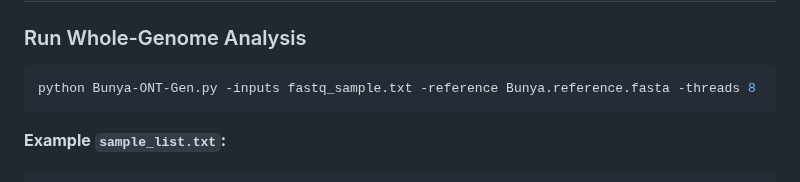
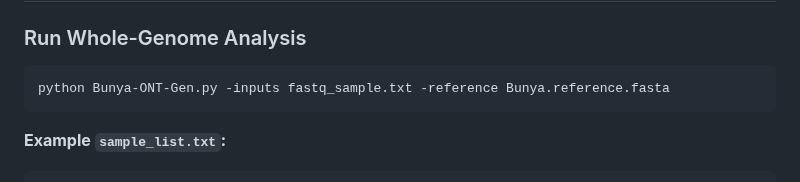
Before and after one commit to gmboowa/Bunya-ONT-Gen, a Markdown page: README.md, the part around the change. GitHub-like rendering.

````diff
--- a/README.md
+++ b/README.md
@@ -106,7 +106,7 @@ bash scripts/setup_kraken_db.sh
 ### Run Whole-Genome Analysis
 
 ```bash
-python Bunya-ONT-Gen.py -inputs fastq_sample.txt -reference Bunya.reference.fasta -threads 8
+python Bunya-ONT-Gen.py -inputs fastq_sample.txt -reference Bunya.reference.fasta
 ```
 
 **Example `sample_list.txt`:**
````
